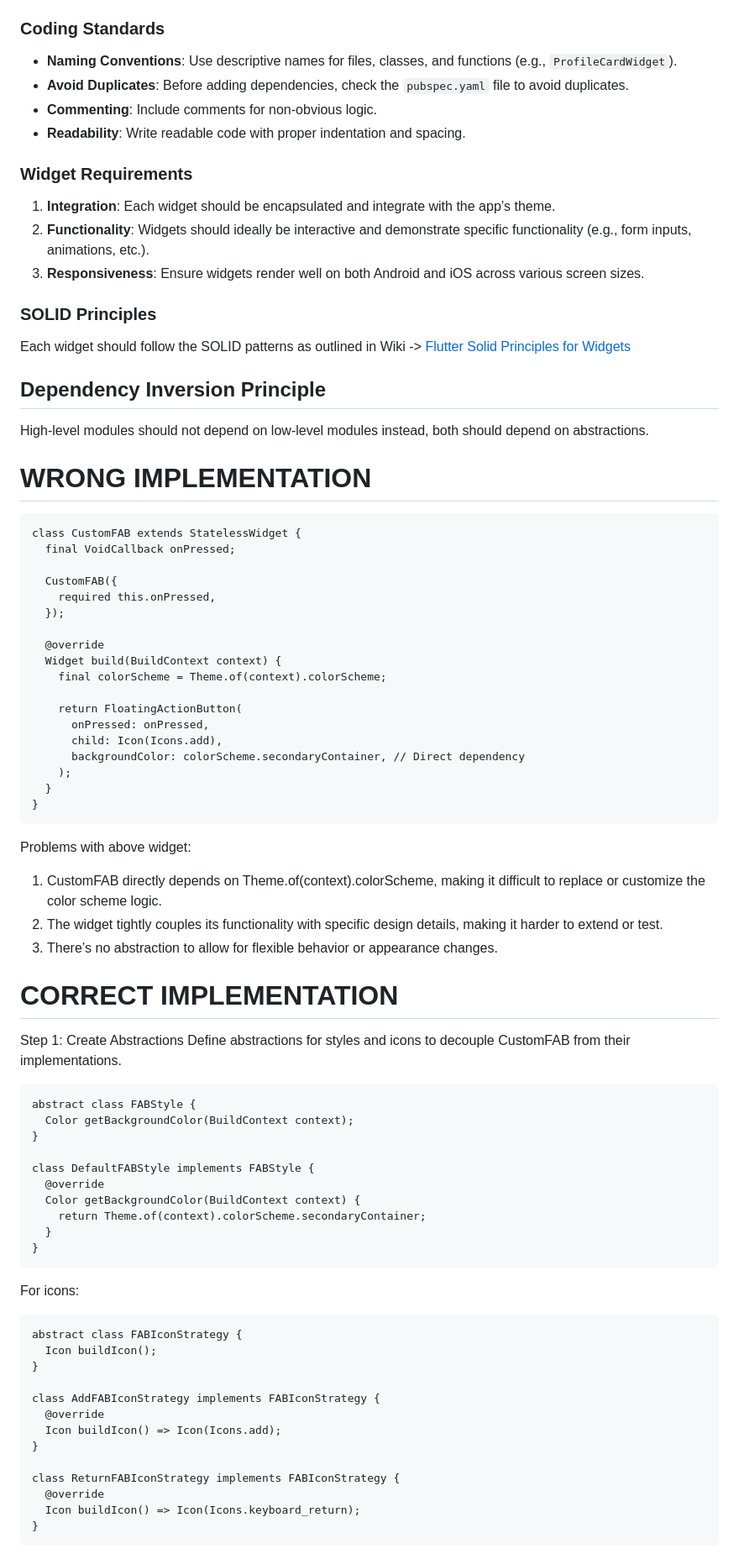
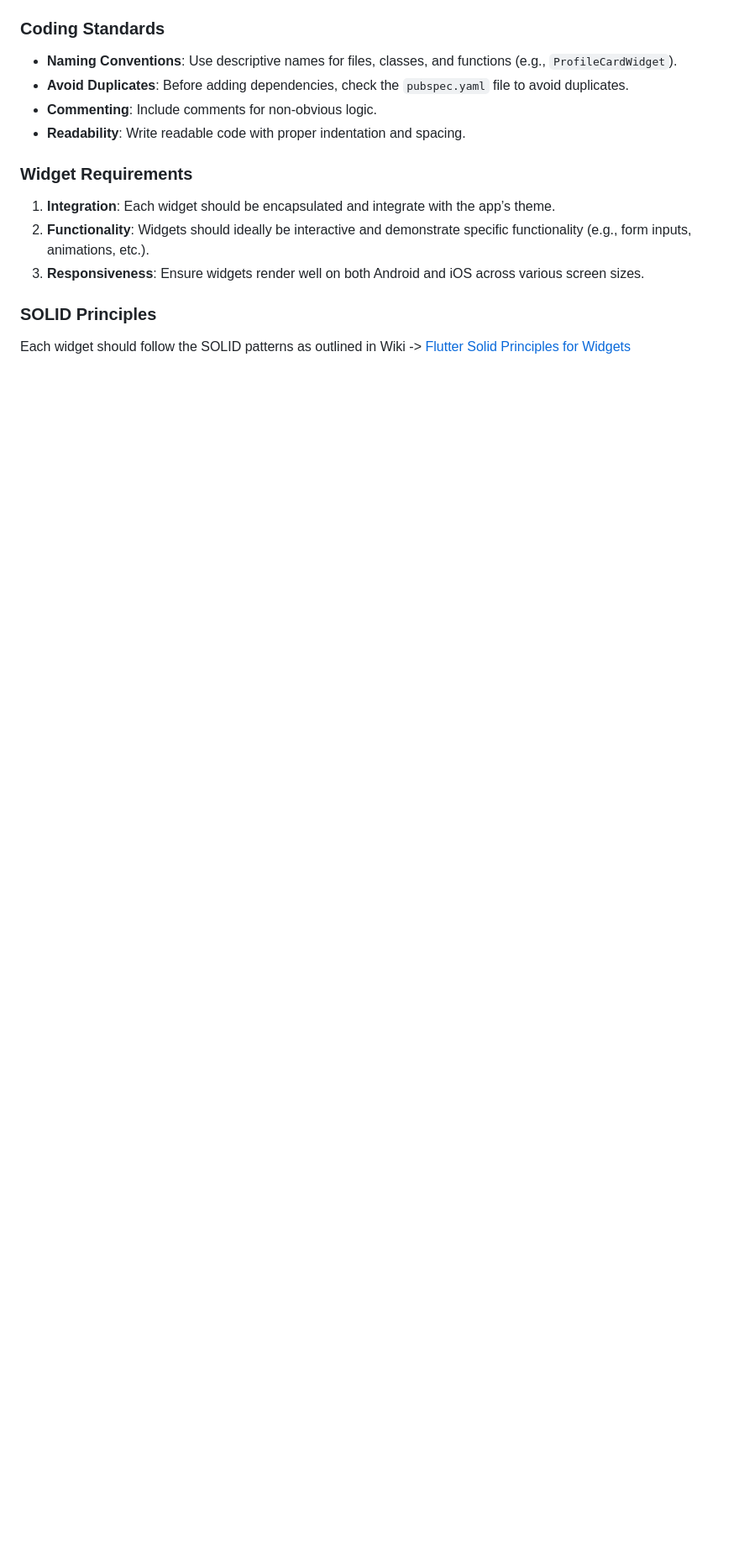
Before and after one commit to xymbia/flutter_realm, a Markdown page: README.md, the part around the change printed below. Shown: that part at 84% size. GitHub-like rendering; blank space fills up the shorter version.

````diff
--- a/README.md
+++ b/README.md
@@ -81,72 +81,3 @@ This section is specifically for developers aiming to showcase their skills in t
 
 Each widget should follow the SOLID patterns as outlined in Wiki -> [Flutter Solid Principles for Widgets](https://github.com/xymbia/flutter_realm/wiki/SOLID-Principles)
 
-## Dependency Inversion Principle
-
-High-level modules should not depend on low-level modules instead, both should depend on abstractions.
-
-# WRONG IMPLEMENTATION
-
-```
-class CustomFAB extends StatelessWidget {
-  final VoidCallback onPressed;
-
-  CustomFAB({
-    required this.onPressed,
-  });
-
-  @override
-  Widget build(BuildContext context) {
-    final colorScheme = Theme.of(context).colorScheme;
-
-    return FloatingActionButton(
-      onPressed: onPressed,
-      child: Icon(Icons.add),
-      backgroundColor: colorScheme.secondaryContainer, // Direct dependency
-    );
-  }
-}
-```
-
-Problems with above widget:
-
-1. CustomFAB directly depends on Theme.of(context).colorScheme, making it difficult to replace or customize the color scheme logic.
-2. The widget tightly couples its functionality with specific design details, making it harder to extend or test.
-3. There’s no abstraction to allow for flexible behavior or appearance changes.
-
-# CORRECT IMPLEMENTATION
-
-Step 1: Create Abstractions
-Define abstractions for styles and icons to decouple CustomFAB from their implementations.
-
-```
-abstract class FABStyle {
-  Color getBackgroundColor(BuildContext context);
-}
-
-class DefaultFABStyle implements FABStyle {
-  @override
-  Color getBackgroundColor(BuildContext context) {
-    return Theme.of(context).colorScheme.secondaryContainer;
-  }
-}
-```
-
-For icons:
-
-```
-abstract class FABIconStrategy {
-  Icon buildIcon();
-}
-
-class AddFABIconStrategy implements FABIconStrategy {
-  @override
-  Icon buildIcon() => Icon(Icons.add);
-}
-
-class ReturnFABIconStrategy implements FABIconStrategy {
-  @override
-  Icon buildIcon() => Icon(Icons.keyboard_return);
-}
-```
-
````
Also changed, not shown: other parts of README.md (+0 -57 lines).
